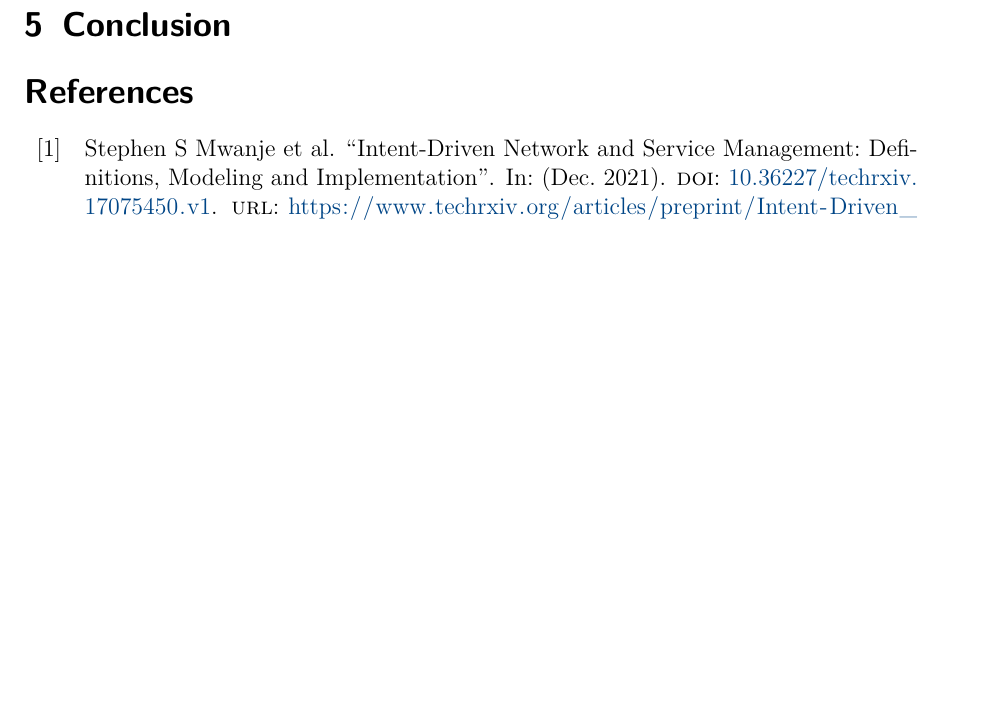
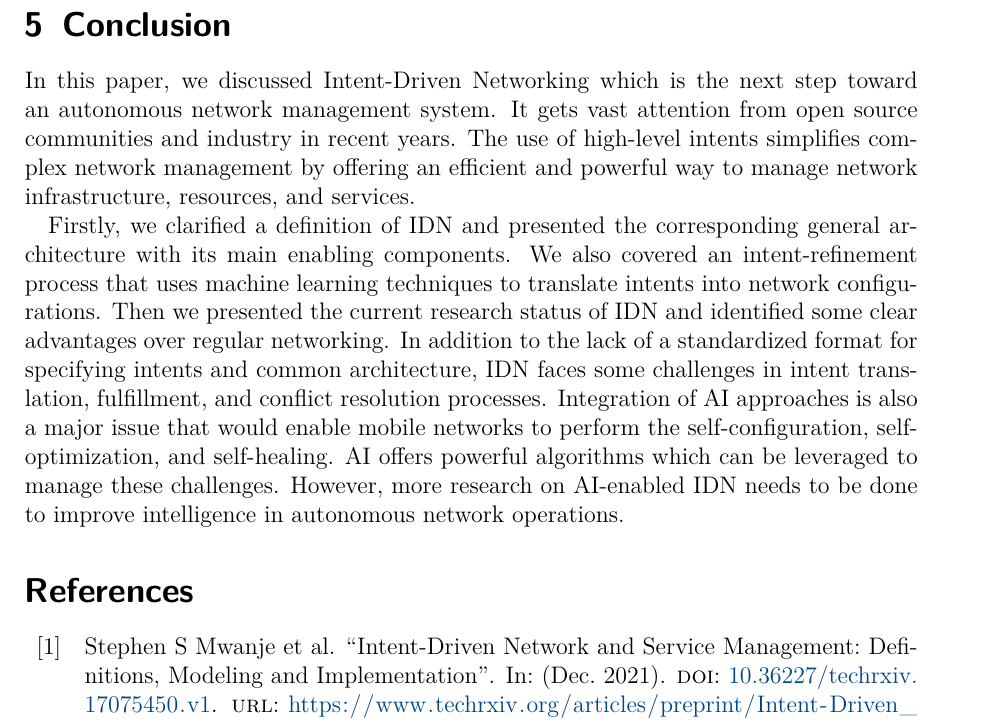
Before and after one commit to kolesnykovVladyslav/Key-Challenges-for-Intent-Driven-Mobile-Network-Management, a LaTeX paper (Seminararbeit.tex): part of page 12 of 13 before the commit and part of page 12 of 14 after it, cut so that both start at the same text, the shorter picture padded with empty space. Compiled offline with pdfLaTeX.

Commit message:
added Conclusion

```diff
--- a/Seminararbeit.tex
+++ b/Seminararbeit.tex
@@ -209,7 +209,9 @@ Industries and enterprises tend to move away from legacy network technologies as
 \section{Conclusion}
 \label{sec:Conclusion}
 
+In this paper, we discussed Intent-Driven Networking which is the next step toward an autonomous network management system. It gets vast attention from open source communities and industry in recent years. The use of high-level intents simplifies complex network management by offering an efficient and powerful way to manage network infrastructure, resources, and services.
 
+Firstly, we clarified a definition of IDN and presented the corresponding general architecture with its main enabling components. We also covered an intent-refinement process that uses machine learning techniques to translate intents into network configurations. Then we presented the current research status of IDN and identified some clear advantages over regular networking. In addition to the lack of a standardized format for specifying intents and common architecture, IDN faces some challenges in intent translation, fulfillment, and conflict resolution processes. Integration of AI approaches is also a major issue that would enable mobile networks to perform the self-configuration, self-optimization, and self-healing. AI offers powerful algorithms which can be leveraged to manage these challenges. However, more research on AI-enabled IDN needs to be done to improve intelligence in autonomous network operations.
 
 % Literaturverzeichnis
 \printbibliography[heading=bibintoc]
```
